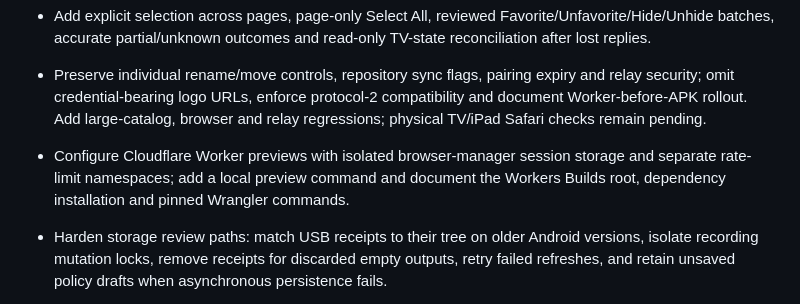
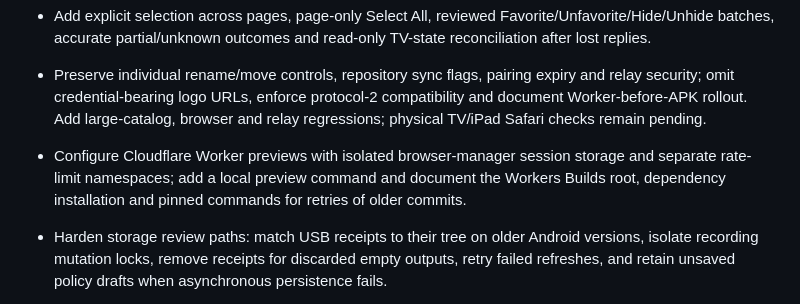
Before and after one commit to DisabledAbel/Nuvix, a Markdown page: CHANGELOG.md, the part around the change. GitHub-like rendering.

```diff
--- a/CHANGELOG.md
+++ b/CHANGELOG.md
@@ -12,7 +12,7 @@
 
 - Configure Cloudflare Worker previews with isolated browser-manager session storage and
   separate rate-limit namespaces; add a local preview command and document the Workers Builds
-  root, dependency installation and pinned Wrangler commands.
+  root, dependency installation and pinned commands for retries of older commits.
 
 - Harden storage review paths: match USB receipts to their tree on older Android versions,
   isolate recording mutation locks, remove receipts for discarded empty outputs, retry failed
```
Also changed, not shown: docs/cloudflare-manager.md (+11 -5 lines).
